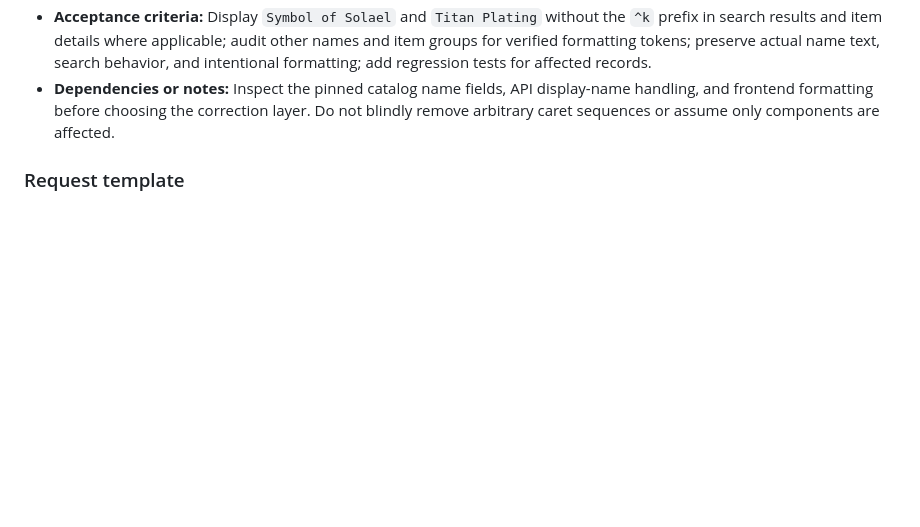
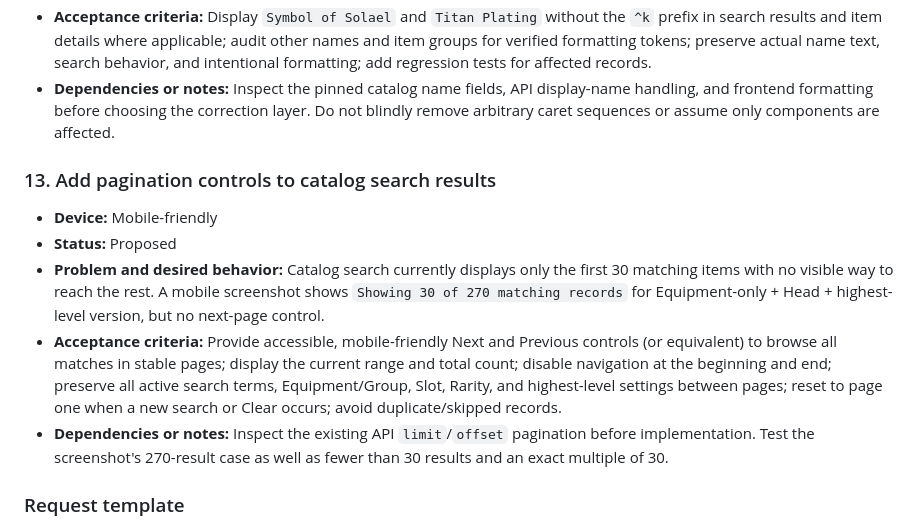
Before and after one commit to jawsalo/game-lab, a Markdown page: docs/FEATURE-BACKLOG.md, the part around the change. Drawn GitHub-style; blank space fills up the shorter version.

Commit message:
docs: backlog mobile catalog search pagination

```diff
--- a/docs/FEATURE-BACKLOG.md
+++ b/docs/FEATURE-BACKLOG.md
@@ -106,6 +106,14 @@ This backlog captures feature requests as the user provides their requirements.
 - **Acceptance criteria:** Display `Symbol of Solael` and `Titan Plating` without the `^k` prefix in search results and item details where applicable; audit other names and item groups for verified formatting tokens; preserve actual name text, search behavior, and intentional formatting; add regression tests for affected records.
 - **Dependencies or notes:** Inspect the pinned catalog name fields, API display-name handling, and frontend formatting before choosing the correction layer. Do not blindly remove arbitrary caret sequences or assume only components are affected.
 
+### 13. Add pagination controls to catalog search results
+
+- **Device:** Mobile-friendly
+- **Status:** Proposed
+- **Problem and desired behavior:** Catalog search currently displays only the first 30 matching items with no visible way to reach the rest. A mobile screenshot shows `Showing 30 of 270 matching records` for Equipment-only + Head + highest-level version, but no next-page control.
+- **Acceptance criteria:** Provide accessible, mobile-friendly Next and Previous controls (or equivalent) to browse all matches in stable pages; display the current range and total count; disable navigation at the beginning and end; preserve all active search terms, Equipment/Group, Slot, Rarity, and highest-level settings between pages; reset to page one when a new search or Clear occurs; avoid duplicate/skipped records.
+- **Dependencies or notes:** Inspect the existing API `limit`/`offset` pagination before implementation. Test the screenshot's 270-result case as well as fewer than 30 results and an exact multiple of 30.
+
 ### Request template
 
 - **Title:**
```
